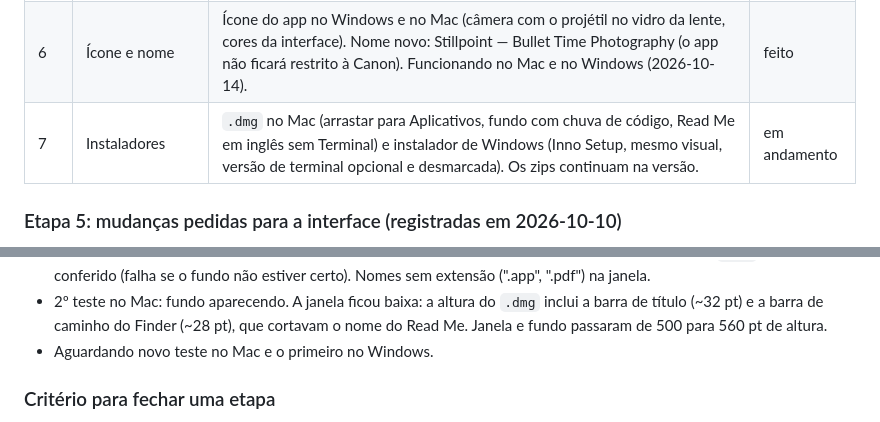
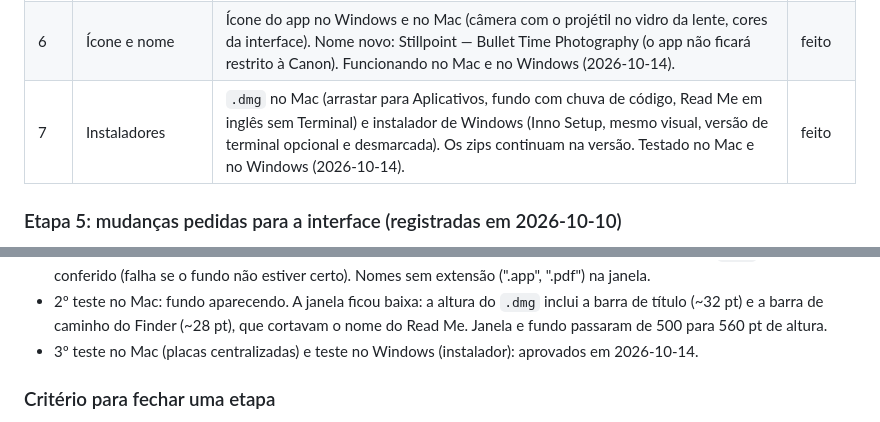
Before and after one commit to astronaut954/canon-bullet-time, a Markdown page: ROADMAP.md, 2 parts joined by grey strips. Rendered like a GitHub page.

```diff
--- a/ROADMAP.md
+++ b/ROADMAP.md
@@ -28,7 +28,7 @@ Status: `feito` · `em andamento` · `próximo` · `depois`
 | 4.1 | Diagnóstico para o usuário | Aviso de modelo fora da lista de compatibilidade (com nomes regionais), guia quando nenhuma câmera é encontrada, explicação dos erros mais comuns de conexão e disparo. | feito |
 | 5 | Interface gráfica | Janela nativa com a interface em HTML/CSS (WebView2 no Windows, WebKit no Mac), usando o mesmo núcleo do terminal. Visual em `assets/ui/themes/nocturne-neo.css`. App de Mac (`.app`) e versão de janela nos pacotes. Checklist passou no Mac e no Windows (2026-10-14). | feito |
 | 6 | Ícone e nome | Ícone do app no Windows e no Mac (câmera com o projétil no vidro da lente, cores da interface). Nome novo: Stillpoint — Bullet Time Photography (o app não ficará restrito à Canon). Funcionando no Mac e no Windows (2026-10-14). | feito |
-| 7 | Instaladores | `.dmg` no Mac (arrastar para Aplicativos, fundo com chuva de código, Read Me em inglês sem Terminal) e instalador de Windows (Inno Setup, mesmo visual, versão de terminal opcional e desmarcada). Os zips continuam na versão. | em andamento |
+| 7 | Instaladores | `.dmg` no Mac (arrastar para Aplicativos, fundo com chuva de código, Read Me em inglês sem Terminal) e instalador de Windows (Inno Setup, mesmo visual, versão de terminal opcional e desmarcada). Os zips continuam na versão. Testado no Mac e no Windows (2026-10-14). | feito |
 
 ### Etapa 5: mudanças pedidas para a interface (registradas em 2026-10-10)
 
@@ -106,7 +106,7 @@ Visual aprovado em 2026-10-14 (fundo do `.dmg`, imagens do instalador de Windows
 - 2º teste no Mac: fundo aparecendo. A janela ficou baixa: a altura do `.dmg` inclui a
   barra de título (~32 pt) e a barra de caminho do Finder (~28 pt), que cortavam o nome do
   Read Me. Janela e fundo passaram de 500 para 560 pt de altura.
-- Aguardando novo teste no Mac e o primeiro no Windows.
+- 3º teste no Mac (placas centralizadas) e teste no Windows (instalador): aprovados em 2026-10-14.
 
 ### Critério para fechar uma etapa
 
```
Also changed, not shown: docs/teste-manual.md (+1 -0 lines).
